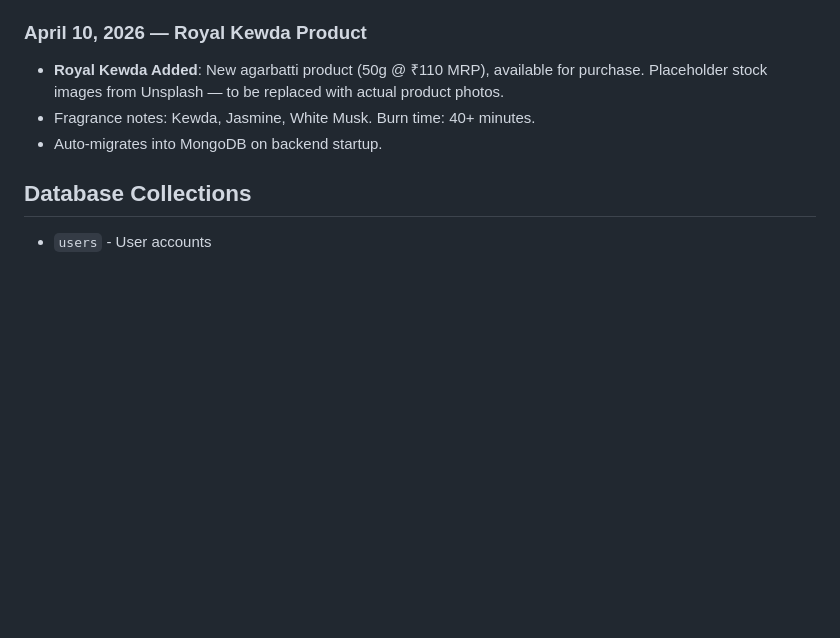
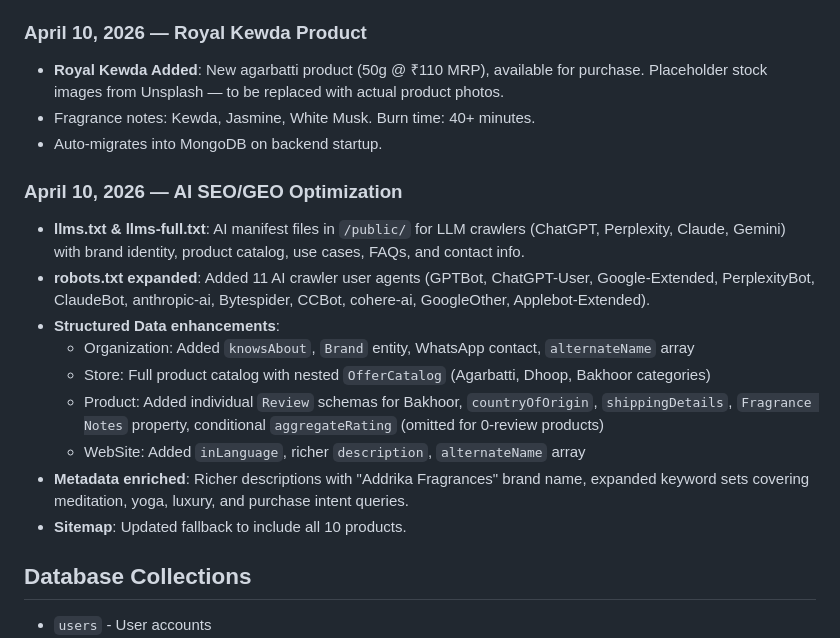
Before and after one commit to SanMan911/Addrika-Fragrances, a Markdown page: memory/PRD.md, the part around the change. Drawn GitHub-style; blank space fills up the shorter version.

Commit message:
auto-commit for 333d8235-2301-473a-9e3b-96e619bee977

```diff
--- a/memory/PRD.md
+++ b/memory/PRD.md
@@ -63,6 +63,17 @@ Build a premium e-commerce platform for Addrika natural incense brand by Centsib
 - Fragrance notes: Kewda, Jasmine, White Musk. Burn time: 40+ minutes.
 - Auto-migrates into MongoDB on backend startup.
 
+### April 10, 2026 — AI SEO/GEO Optimization
+- **llms.txt & llms-full.txt**: AI manifest files in `/public/` for LLM crawlers (ChatGPT, Perplexity, Claude, Gemini) with brand identity, product catalog, use cases, FAQs, and contact info.
+- **robots.txt expanded**: Added 11 AI crawler user agents (GPTBot, ChatGPT-User, Google-Extended, PerplexityBot, ClaudeBot, anthropic-ai, Bytespider, CCBot, cohere-ai, GoogleOther, Applebot-Extended).
+- **Structured Data enhancements**:
+  - Organization: Added `knowsAbout`, `Brand` entity, WhatsApp contact, `alternateName` array
+  - Store: Full product catalog with nested `OfferCatalog` (Agarbatti, Dhoop, Bakhoor categories)
+  - Product: Added individual `Review` schemas for Bakhoor, `countryOfOrigin`, `shippingDetails`, `Fragrance Notes` property, conditional `aggregateRating` (omitted for 0-review products)
+  - WebSite: Added `inLanguage`, richer `description`, `alternateName` array
+- **Metadata enriched**: Richer descriptions with "Addrika Fragrances" brand name, expanded keyword sets covering meditation, yoga, luxury, and purchase intent queries.
+- **Sitemap**: Updated fallback to include all 10 products.
+
 ## Database Collections
 - `users` - User accounts
 - `admin_settings` - Admin credentials
```
